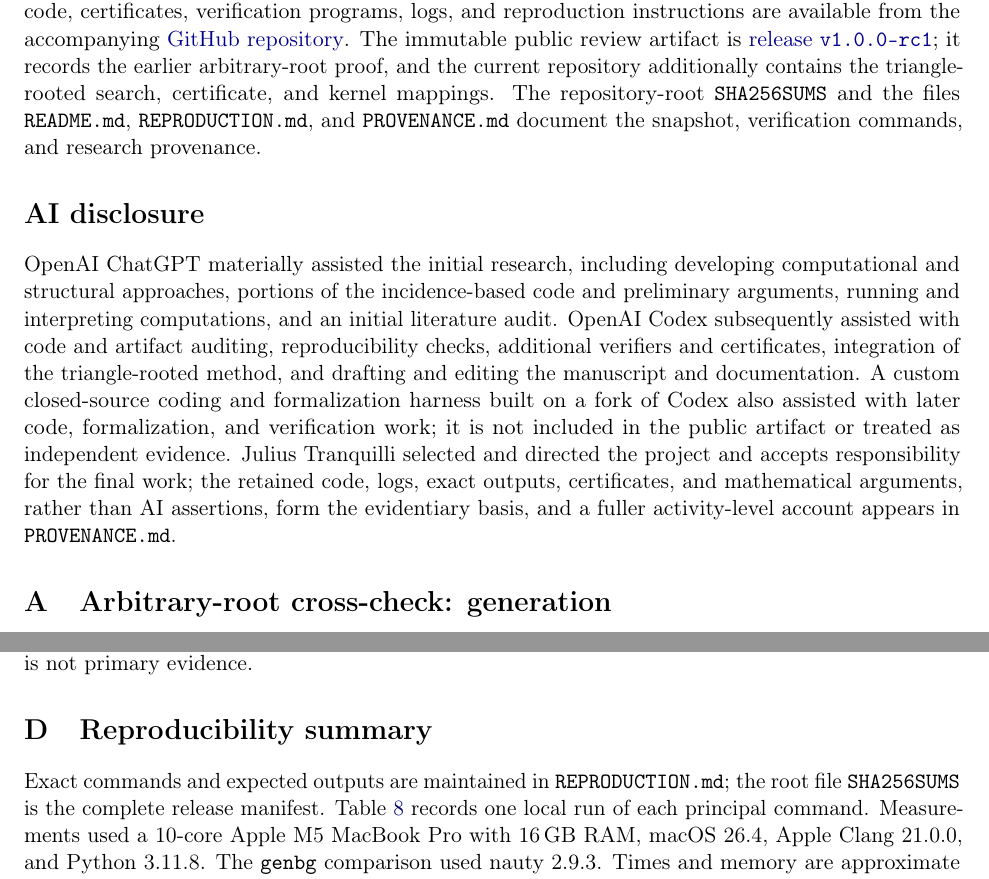
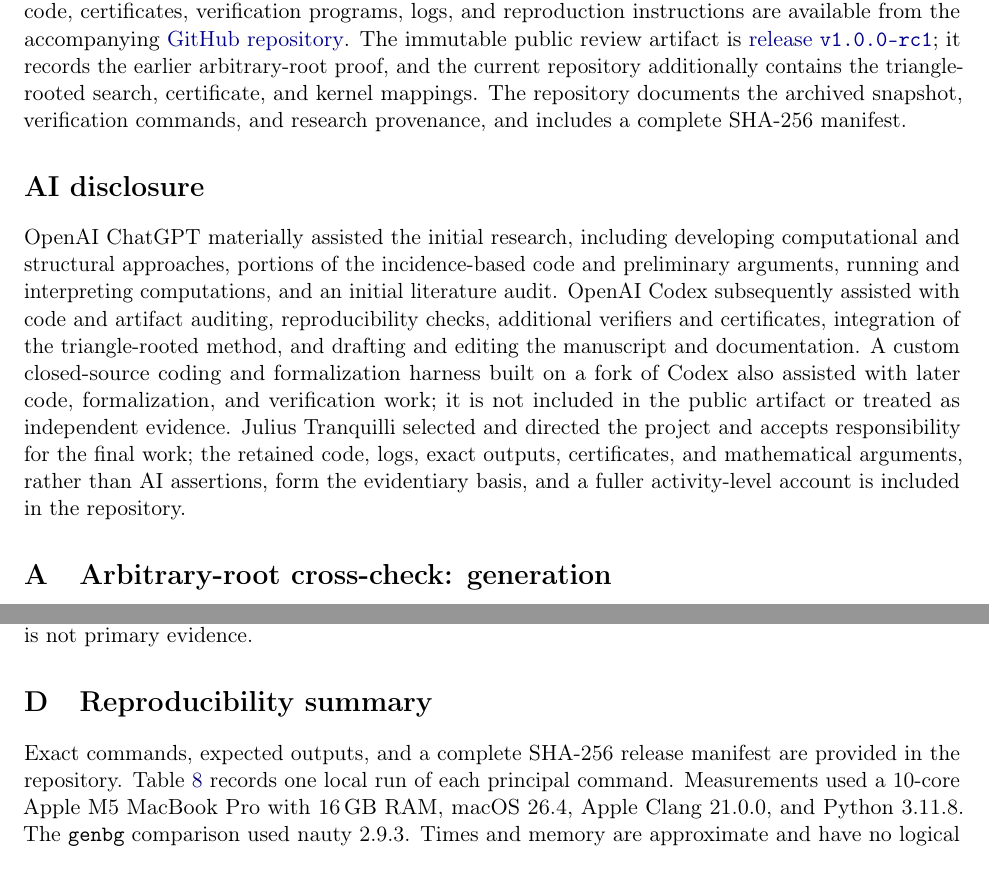
Before and after one commit to floor-licker/erdos-gyarfas-cubic-bipartite, a LaTeX paper (paper/main.tex): two parts of pages 11 and 17 of 18, joined at a grey line, cut so that both start at the same text. Compiled offline with pdfLaTeX.

Commit message:
docs: remove markdown filenames from paper

```diff
--- a/paper/main.tex
+++ b/paper/main.tex
@@ -877,9 +877,9 @@ available from the accompanying
 \href{https://github.com/floor-licker/erdos-gyarfas-cubic-bipartite/releases/tag/v1.0.0-rc1}
 {release \code{v1.0.0-rc1}}; it records the earlier arbitrary-root proof, and
 the current repository additionally contains the triangle-rooted search,
-certificate, and kernel mappings. The repository-root \path{SHA256SUMS} and
-the files \path{README.md}, \path{REPRODUCTION.md}, and \path{PROVENANCE.md}
-document the snapshot, verification commands, and research provenance.
+certificate, and kernel mappings. The repository documents the archived
+snapshot, verification commands, and research provenance, and includes a
+complete SHA-256 manifest.
 
 \section*{AI disclosure}
 
@@ -896,7 +896,7 @@ artifact or treated as independent evidence. Julius Tranquilli selected and
 directed the project and accepts responsibility for the final work; the
 retained code, logs, exact outputs, certificates, and mathematical arguments,
 rather than AI assertions, form the evidentiary basis, and a fuller
-activity-level account appears in \path{PROVENANCE.md}.
+activity-level account is included in the repository.
 
 \appendix
 
@@ -1263,11 +1263,10 @@ This diagnostic table is not primary evidence.
 
 \section{Reproducibility summary}\label{app:reproduction}
 
-Exact commands and expected outputs are maintained in
-\path{REPRODUCTION.md}; the root file \path{SHA256SUMS} is the complete
-release manifest.  Table~\ref{tab:resources} records one local run of each
-principal command.  Measurements used a 10-core Apple M5 MacBook Pro with
-16\,GB RAM, macOS 26.4, Apple Clang 21.0.0, and Python 3.11.8.  The
+Exact commands, expected outputs, and a complete SHA-256 release manifest
+are provided in the repository. Table~\ref{tab:resources} records one local
+run of each principal command. Measurements used a 10-core Apple M5 MacBook
+Pro with 16\,GB RAM, macOS 26.4, Apple Clang 21.0.0, and Python 3.11.8. The
 \code{genbg} comparison used nauty 2.9.3. Times and memory are approximate
 and have no logical role. The \code{genbg} timing is for a clean run including
 the pinned nauty download, configuration, and build.
```
Also changed, not shown: paper/Tranquilli_2026_Erdos-Gyarfas_60-Vertex_Lower_Bound.pdf, 1 other file.
